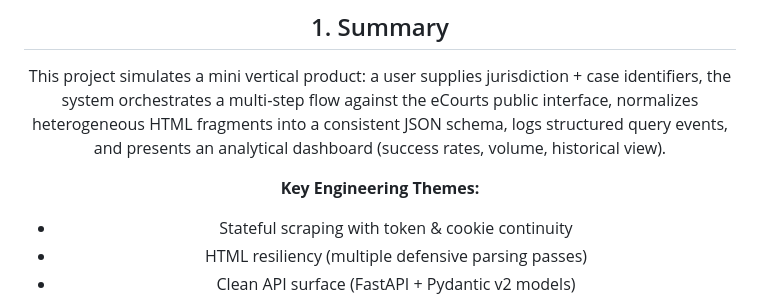
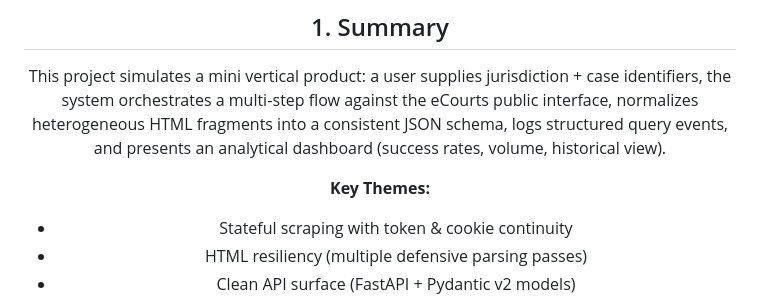
Before and after one commit to ragav2005/ECourt-Scraper, a Markdown page: README.md, the part around the change. GitHub-like rendering.

```diff
--- a/README.md
+++ b/README.md
@@ -8,7 +8,7 @@ FastAPI + React application that automates structured retrieval, parsing, and vi
 
 This project simulates a mini vertical product: a user supplies jurisdiction + case identifiers, the system orchestrates a multi‑step flow against the eCourts public interface, normalizes heterogeneous HTML fragments into a consistent JSON schema, logs structured query events, and presents an analytical dashboard (success rates, volume, historical view).
 
-**Key Engineering Themes:**
+**Key Themes:**
 
 - Stateful scraping with token & cookie continuity
 - HTML resiliency (multiple defensive parsing passes)
```
